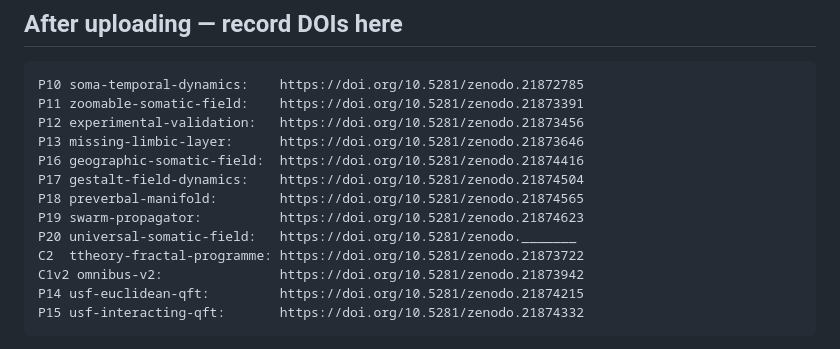
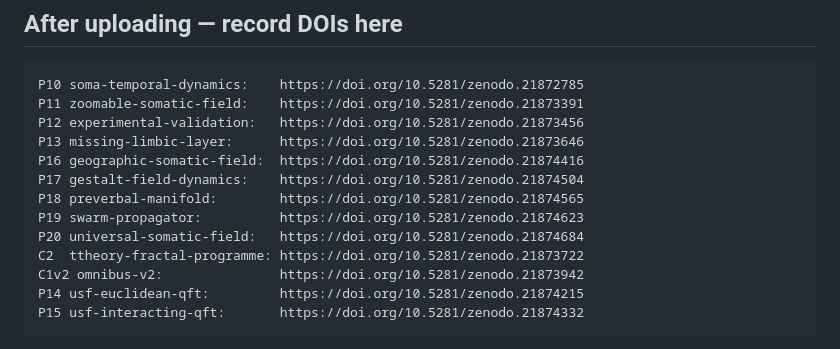
Before and after one commit to ITI-Theory/Dist, a Markdown page: zenodo/README.md, the part around the change. Rendered like a GitHub page.

Commit message:
zenodo: P20 DOI 10.5281/zenodo.21874684 — ALL RECORDS COMPLETE

```diff
--- a/zenodo/README.md
+++ b/zenodo/README.md
@@ -178,7 +178,7 @@ P16 geographic-somatic-field:  https://doi.org/10.5281/zenodo.21874416
 P17 gestalt-field-dynamics:    https://doi.org/10.5281/zenodo.21874504
 P18 preverbal-manifold:        https://doi.org/10.5281/zenodo.21874565
 P19 swarm-propagator:          https://doi.org/10.5281/zenodo.21874623
-P20 universal-somatic-field:   https://doi.org/10.5281/zenodo._______
+P20 universal-somatic-field:   https://doi.org/10.5281/zenodo.21874684
 C2  ttheory-fractal-programme: https://doi.org/10.5281/zenodo.21873722
 C1v2 omnibus-v2:               https://doi.org/10.5281/zenodo.21873942
 P14 usf-euclidean-qft:         https://doi.org/10.5281/zenodo.21874215
```
